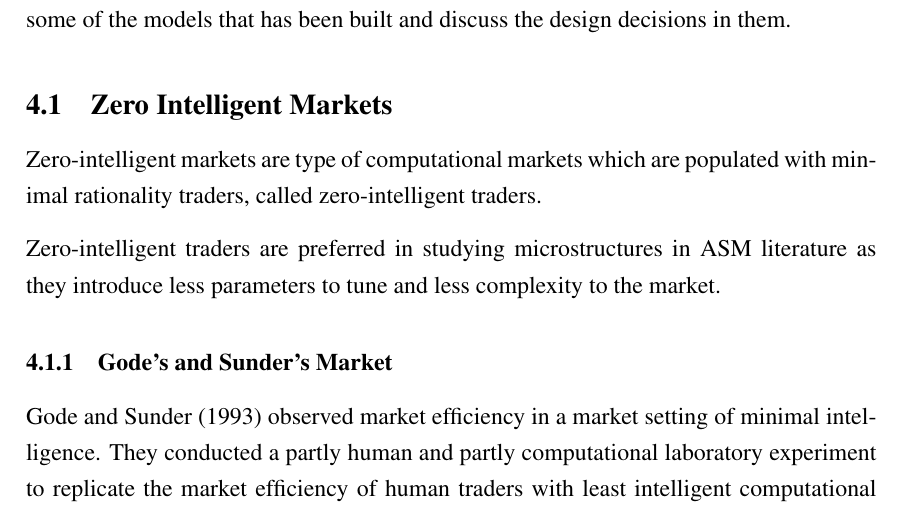
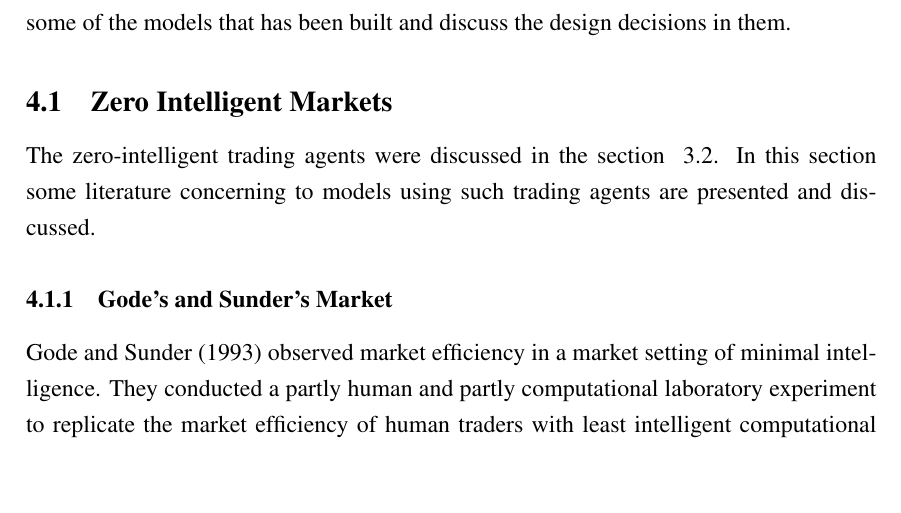
Before and after one commit to Miksus/thesis-computational-artificial-market, a LaTeX thesis (thesis/main.tex, which reads thesis/content/literature_review.tex): part of page 21 of 57, cut so that both start at the same text, the shorter picture padded with empty space. Compiled offline with pdfLaTeX.

Commit message:
thesis: rewrote intro to ZI markets in literature review. Also refered to ZI chapter in theoretical framework

```diff
--- a/thesis/content/literature_review.tex
+++ b/thesis/content/literature_review.tex
@@ -27,13 +27,12 @@ that has been built and discuss the design decisions in them.
 \subsection{Zero Intelligent Markets}
 
 % What are zero intelligence traders?
-Zero-intelligent markets are type of computational markets
-which are populated with minimal rationality traders, called
-zero-intelligent traders.
 
-Zero-intelligent traders are preferred in studying microstructures
-in ASM literature as they introduce less parameters to tune and
-less complexity to the market.  % TODO
+The zero-intelligent trading agents were discussed in the section
+~\ref{section:ASMTradingAgents}. In this section some literature
+concerning to models using such trading agents are presented and
+discussed.
+% TODO: Extend. When such agents are used?
 
 \subsubsection{Gode's and Sunder's Market}
 \citet{God93} observed market efficiency in a market setting
```
Also changed, not shown: thesis/content/artificial_stock_market.tex (+1 -0 lines).
